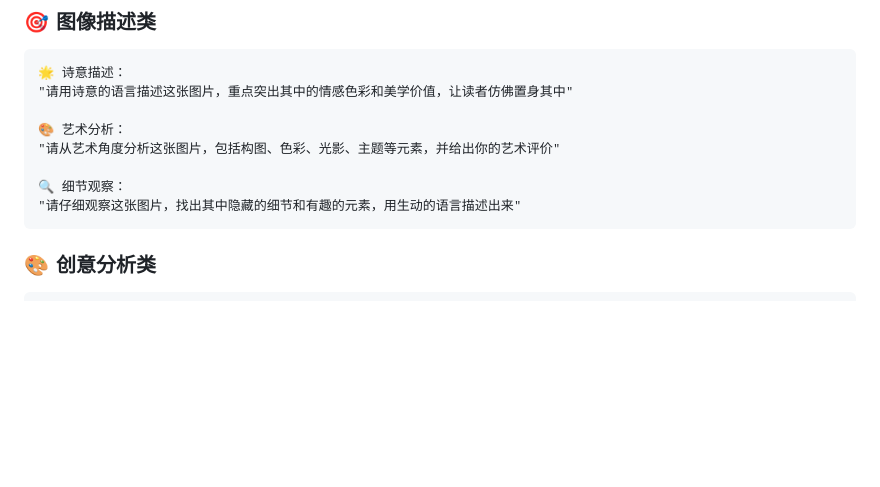
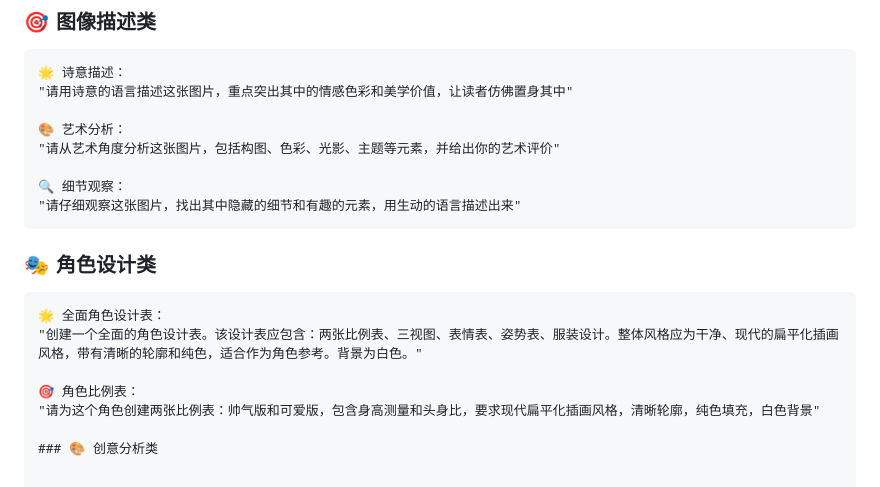
Before and after one commit to chenxing3060/awesome-gemini-image-prompts, a Markdown page: README.md, the part around the change. Rendered like a GitHub page; blank space fills up the shorter version.

````diff
--- a/README.md
+++ b/README.md
@@ -91,6 +91,15 @@
 🔍 细节观察：
 "请仔细观察这张图片，找出其中隐藏的细节和有趣的元素，用生动的语言描述出来"
 ```
+
+### 🎭 角色设计类
+
+```
+🌟 全面角色设计表：
+"创建一个全面的角色设计表。该设计表应包含：两张比例表、三视图、表情表、姿势表、服装设计。整体风格应为干净、现代的扁平化插画风格，带有清晰的轮廓和纯色，适合作为角色参考。背景为白色。"
+
+🎯 角色比例表：
+"请为这个角色创建两张比例表：帅气版和可爱版，包含身高测量和头身比，要求现代扁平化插画风格，清晰轮廓，纯色填充，白色背景"
 
 ### 🎨 创意分析类
 
````
Also changed, not shown: prompts/README.md (+22 -0 lines), prompts/character_design.md (added, +171 -0 lines).
